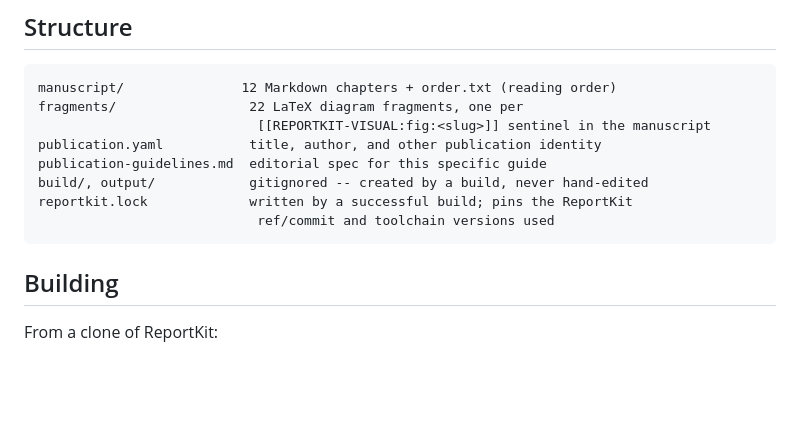
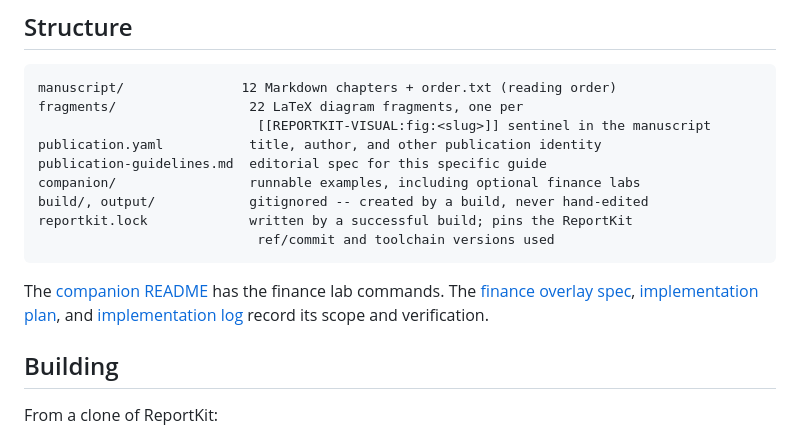
Before and after one commit to iancwm/data-engineering-guide, a Markdown page: README.md, the part around the change. Drawn GitHub-style; blank space fills up the shorter version.

Commit message:
docs: link finance overlay materials from README

````diff
--- a/README.md
+++ b/README.md
@@ -21,10 +21,17 @@ fragments/                 22 LaTeX diagram fragments, one per
                             [[REPORTKIT-VISUAL:fig:<slug>]] sentinel in the manuscript
 publication.yaml           title, author, and other publication identity
 publication-guidelines.md  editorial spec for this specific guide
+companion/                 runnable examples, including optional finance labs
 build/, output/            gitignored -- created by a build, never hand-edited
 reportkit.lock             written by a successful build; pins the ReportKit
                             ref/commit and toolchain versions used
 ```
+
+The [companion README](companion/README.md#optional-finance-research-labs)
+has the finance lab commands. The [finance overlay spec](docs/finance-overlay-spec.md),
+[implementation plan](docs/superpowers/plans/2026-09-26-finance-overlay.md),
+and [implementation log](docs/finance-overlay-implementation-log.md) record its
+scope and verification.
 
 ## Building
 
````
